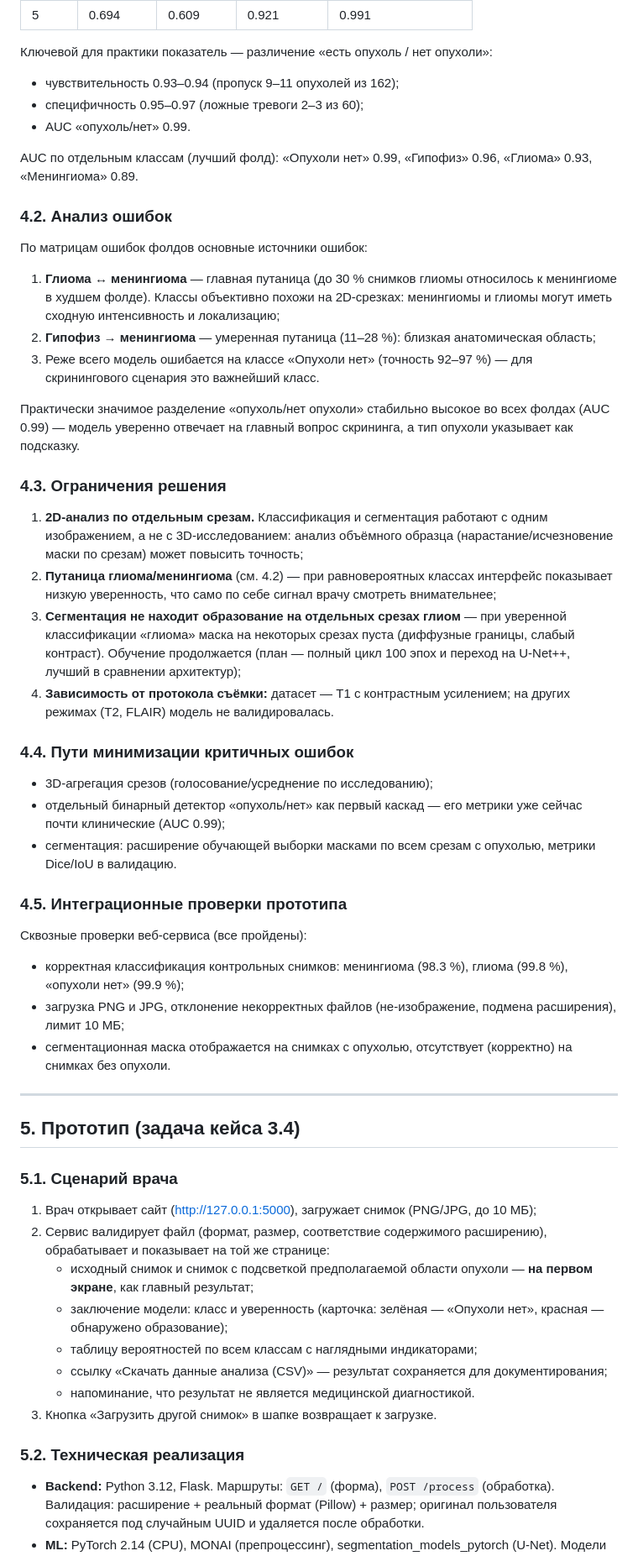
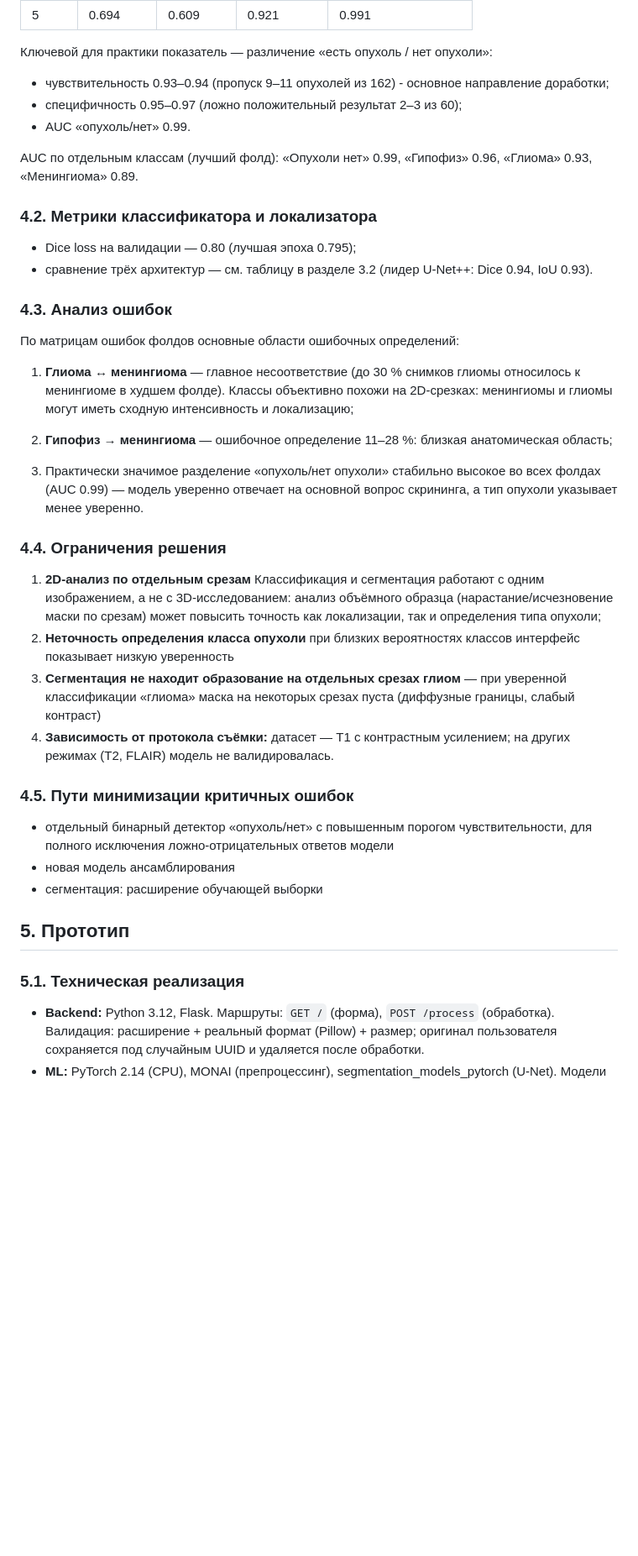
Before and after one commit to TheProdigalWoIf/Brain-tumor-detection-segmentation, a Markdown page: DOCUMENTATION.md, the part around one of its changes. Shown at 84% size. GitHub-like rendering; blank space fills up the shorter version.

```diff
--- a/DOCUMENTATION.md
+++ b/DOCUMENTATION.md
@@ -180,85 +153,55 @@ IoU 0.93).
 
 Ключевой для практики показатель — различение «есть опухоль / нет опухоли»:
 
-- чувствительность 0.93–0.94 (пропуск 9–11 опухолей из 162);
-- специфичность 0.95–0.97 (ложные тревоги 2–3 из 60);
+- чувствительность 0.93–0.94 (пропуск 9–11 опухолей из 162) - основное направление доработки;
+- специфичность 0.95–0.97 (ложно положительный результат 2–3 из 60);
 - AUC «опухоль/нет» 0.99.
 
 AUC по отдельным классам (лучший фолд): «Опухоли нет» 0.99, «Гипофиз» 0.96,
 «Глиома» 0.93, «Менингиома» 0.89.
 
-### 4.2. Анализ ошибок
+### 4.2. Метрики классификатора и локализатора
 
-По матрицам ошибок фолдов основные источники ошибок:
+ - Dice loss на валидации — 0.80 (лучшая эпоха 0.795);
+ - сравнение трёх архитектур — см. таблицу в разделе 3.2 (лидер U-Net++: Dice 0.94, IoU 0.93).
 
-1. **Глиома ↔ менингиома** — главная путаница (до 30 % снимков глиомы
+### 4.3. Анализ ошибок
+
+По матрицам ошибок фолдов основные области ошибочных определений:
+
+1. **Глиома ↔ менингиома** — главное несоответствие (до 30 % снимков глиомы
    относилось к менингиоме в худшем фолде). Классы объективно похожи
    на 2D-срезках: менингиомы и глиомы могут иметь сходную интенсивность
    и локализацию;
-2. **Гипофиз → менингиома** — умеренная путаница (11–28 %): близкая
+2. **Гипофиз → менингиома** — ошибочное определение 11–28 %: близкая
    анатомическая область;
-3. Реже всего модель ошибается на классе «Опухоли нет» (точность 92–97 %) —
-   для скринингового сценария это важнейший класс.
 
-Практически значимое разделение «опухоль/нет опухоли» стабильно высокое во
-всех фолдах (AUC 0.99) — модель уверенно отвечает на главный вопрос
-скрининга, а тип опухоли указывает как подсказку.
+3. Практически значимое разделение «опухоль/нет опухоли» стабильно высокое во всех фолдах (AUC 0.99) — модель уверенно отвечает на основной вопрос скрининга, а тип опухоли указывает менее уверенно.
 
-### 4.3. Ограничения решения
+### 4.4. Ограничения решения
 
-1. **2D-анализ по отдельным срезам.** Классификация и сегментация работают
+1. **2D-анализ по отдельным срезам** Классификация и сегментация работают
    с одним изображением, а не с 3D-исследованием: анализ объёмного образца
-   (нарастание/исчезновение маски по срезам) может повысить точность;
-2. **Путаница глиома/менингиома** (см. 4.2) — при равновероятных классах
-   интерфейс показывает низкую уверенность, что само по себе сигнал врачу
-   смотреть внимательнее;
+   (нарастание/исчезновение маски по срезам) может повысить точность как локализации, так и определения типа опухоли;
+2. **Неточность определения класса опухоли** при близких вероятностях классов
+   интерфейс показывает низкую уверенность
 3. **Сегментация не находит образование на отдельных срезах глиом** —
    при уверенной классификации «глиома» маска на некоторых срезах пуста
-   (диффузные границы, слабый контраст). Обучение продолжается (план —
-   полный цикл 100 эпох и переход на U-Net++, лучший в сравнении архитектур);
+   (диффузные границы, слабый контраст)
 4. **Зависимость от протокола съёмки:** датасет — Т1 с контрастным
    усилением; на других режимах (Т2, FLAIR) модель не валидировалась.
 
-### 4.4. Пути минимизации критичных ошибок
+### 4.5. Пути минимизации критичных ошибок
 
-- 3D-агрегация срезов (голосование/усреднение по исследованию);
-- отдельный бинарный детектор «опухоль/нет» как первый каскад —
-  его метрики уже сейчас почти клинические (AUC 0.99);
-- сегментация: расширение обучающей выборки масками по всем срезам
-  с опухолью, метрики Dice/IoU в валидацию.
+- отдельный бинарный детектор «опухоль/нет» с повышенным порогом чувствительности, для полного исключения ложно-отрицательных ответов модели
+- новая модель ансамблирования
+- сегментация: расширение обучающей выборки
 
-### 4.5. Интеграционные проверки прототипа
 
-Сквозные проверки веб-сервиса (все пройдены):
+## 5. Прототип
 
-- корректная классификация контрольных снимков: менингиома (98.3 %),
-  глиома (99.8 %), «опухоли нет» (99.9 %);
-- загрузка PNG и JPG, отклонение некорректных файлов (не-изображение,
-  подмена расширения), лимит 10 МБ;
-- сегментационная маска отображается на снимках с опухолью, отсутствует
-  (корректно) на снимках без опухоли.
 
----
-
-## 5. Прототип (задача кейса 3.4)
-
-### 5.1. Сценарий врача
-
-1. Врач открывает сайт (http://127.0.0.1:5000), загружает снимок
-   (PNG/JPG, до 10 МБ);
-2. Сервис валидирует файл (формат, размер, соответствие содержимого
-   расширению), обрабатывает и показывает на той же странице:
-   - исходный снимок и снимок с подсветкой предполагаемой области опухоли —
-     **на первом экране**, как главный результат;
-   - заключение модели: класс и уверенность (карточка: зелёная — «Опухоли
-     нет», красная — обнаружено образование);
-   - таблицу вероятностей по всем классам с наглядными индикаторами;
-   - ссылку «Скачать данные анализа (CSV)» — результат сохраняется
-     для документирования;
-   - напоминание, что результат не является медицинской диагностикой.
-3. Кнопка «Загрузить другой снимок» в шапке возвращает к загрузке.
-
-### 5.2. Техническая реализация
+### 5.1. Техническая реализация
 
 - **Backend:** Python 3.12, Flask. Маршруты: `GET /` (форма),
   `POST /process` (обработка). Валидация: расширение + реальный формат
```
Also changed, not shown: other parts of DOCUMENTATION.md (+87 -120 lines).
